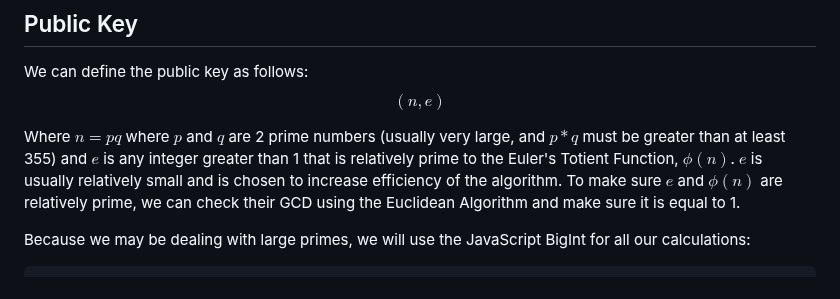
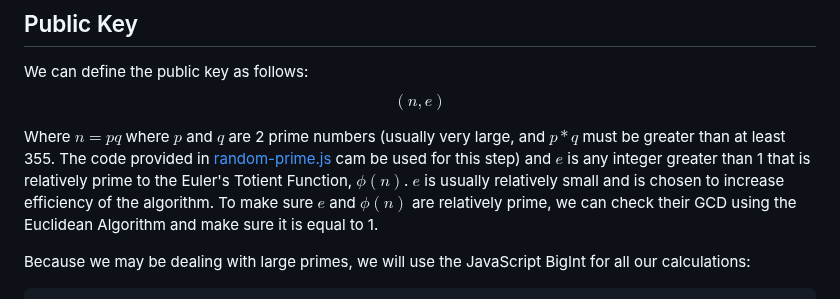
Before and after one commit to heightcalculator/Encryption, a Markdown page: README.md, the part around the change. Rendered like a GitHub page.

````diff
--- a/README.md
+++ b/README.md
@@ -12,7 +12,7 @@ RSA uses different public and private keys that are [mathematically linked](http
 We can define the public key as follows:
 $$(n,e)$$
 
-Where $n=pq$ where $p$ and $q$ are 2 prime numbers (usually very large, and $p*q$ must be greater than at least 355) and $e$ is any integer greater than 1 that is relatively prime to the Euler's Totient Function, $\phi(n)$. $e$ is usually relatively small and is chosen to increase efficiency of the algorithm. To make sure $e$ and $\phi(n)$ are relatively prime, we can check their GCD using the Euclidean Algorithm and make sure it is equal to 1.
+Where $n=pq$ where $p$ and $q$ are 2 prime numbers (usually very large, and $p*q$ must be greater than at least 355. The code provided in [random-prime.js](https://github.com/heightcalculator/Encryption/blob/main/random-prime.js) cam be used for this step) and $e$ is any integer greater than 1 that is relatively prime to the Euler's Totient Function, $\phi(n)$. $e$ is usually relatively small and is chosen to increase efficiency of the algorithm. To make sure $e$ and $\phi(n)$ are relatively prime, we can check their GCD using the Euclidean Algorithm and make sure it is equal to 1.
 
 Because we may be dealing with large primes, we will use the JavaScript BigInt for all our calculations:
 ```js
````
